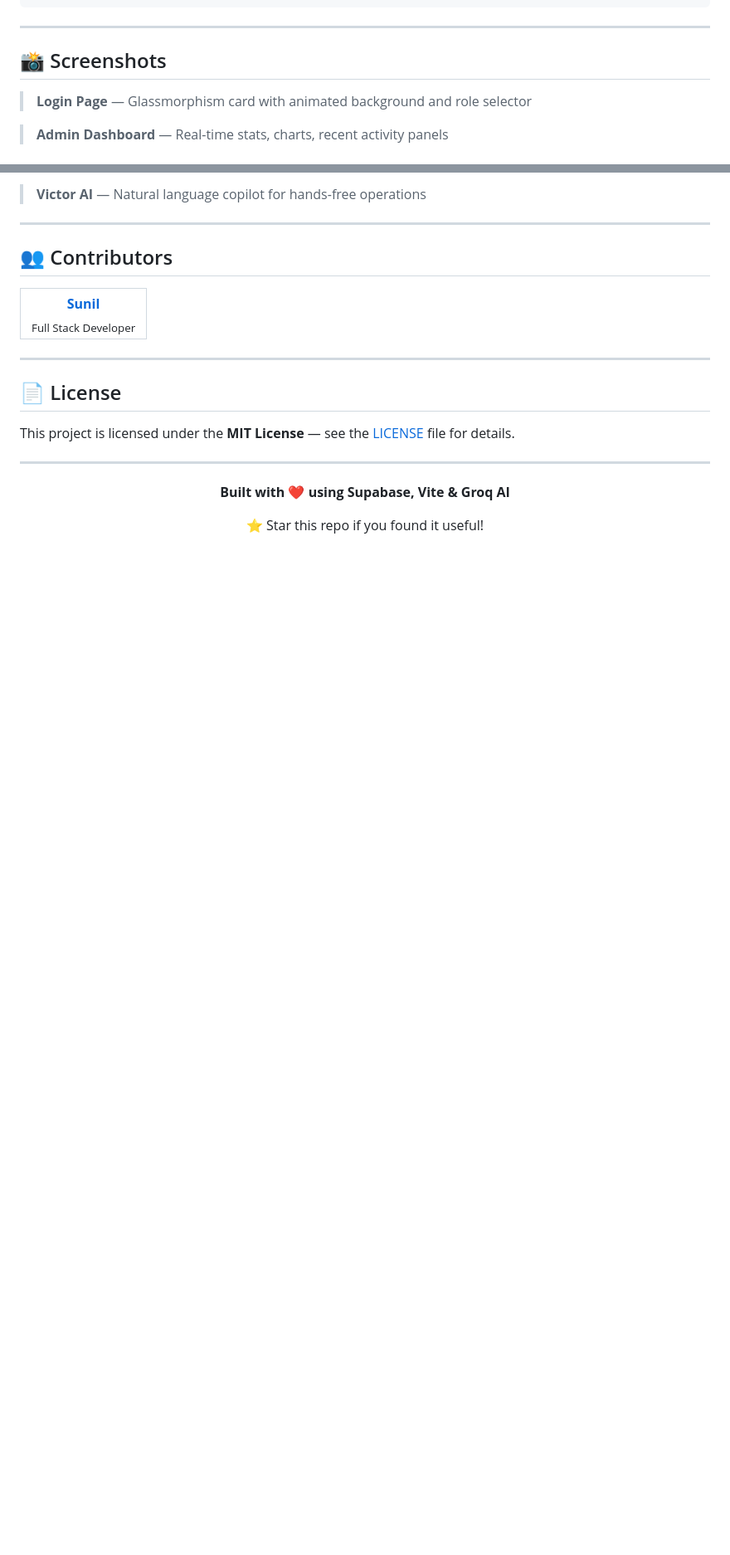
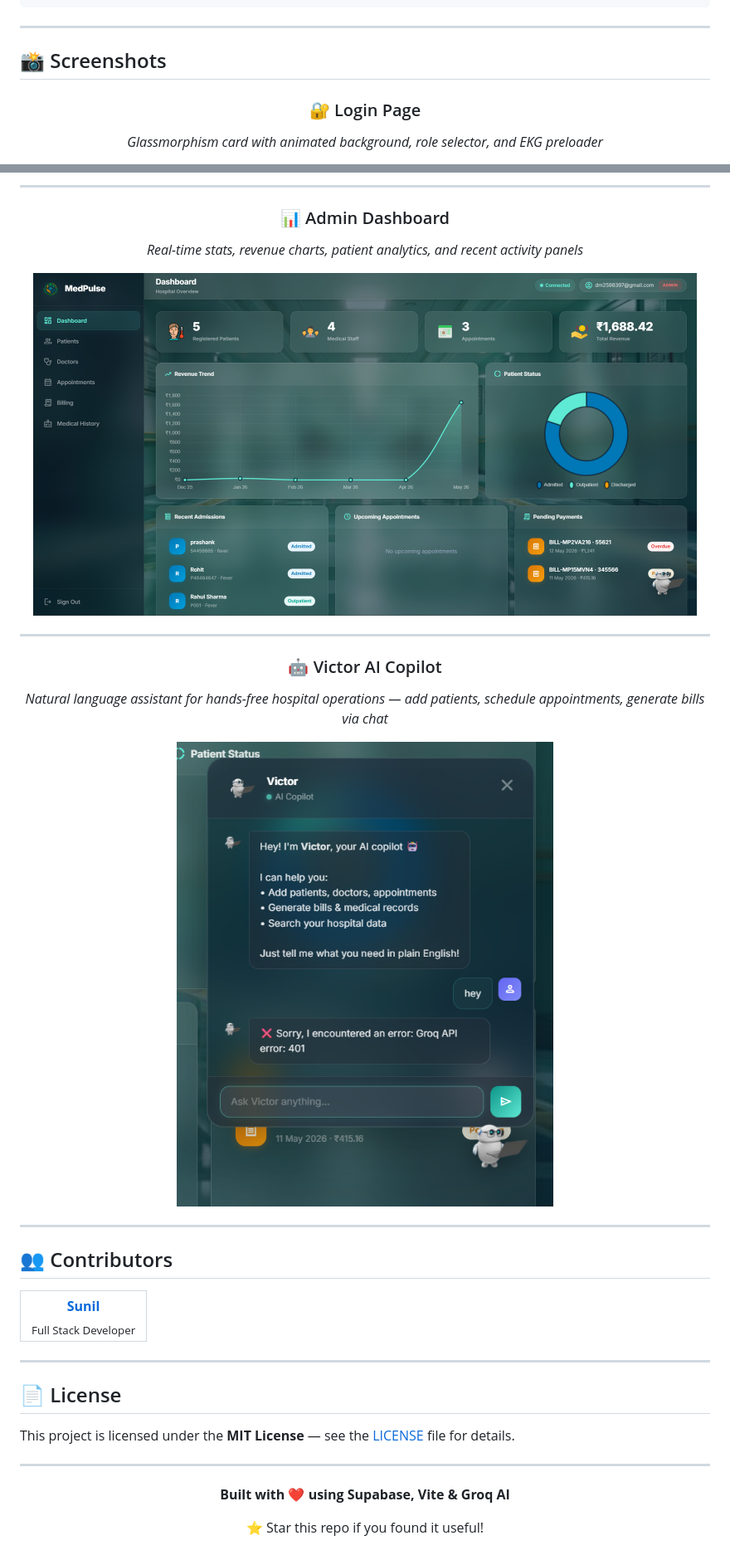
Before and after one commit to Sunil56224972/Medpulse-Hospital-Mangement-System, a Markdown page: README.md, 2 parts joined by grey strips. Shown at 83% size. Rendered like a GitHub page; pictures changed too: hospital-management-app/Screenshots/Agentic Copilot.png (added), hospital-management-app/Screenshots/Dashboard.png (added); blank space fills up the shorter version.

Commit message:
docs: Add login, dashboard, and AI copilot screenshots to README

```diff
--- a/README.md
+++ b/README.md
@@ -301,7 +301,8 @@ User selects role → Enter credentials → Supabase Auth
 
 ## 📸 Screenshots
 
-> **Login Page** — Glassmorphism card with animated background and role selector
+<div align="center">
 
-> **Admin Dashboard** — Real-time stats, charts, recent activity panels
+### 🔐 Login Page
+*Glassmorphism card with animated background, role selector, and EKG preloader*
 
@@ -309,2 +310,15 @@ User selects role → Enter credentials → Supabase Auth
 
-> **Victor AI** — Natural language copilot for hands-free operations
+---
+
+### 📊 Admin Dashboard
+*Real-time stats, revenue charts, patient analytics, and recent activity panels*
+
+<img src="hospital-management-app/Screenshots/Dashboard.png" alt="MedPulse Admin Dashboard" width="800" style="border-radius: 12px; margin-bottom: 20px;" />
+
+---
+
+### 🤖 Victor AI Copilot
+*Natural language assistant for hands-free hospital operations — add patients, schedule appointments, generate bills via chat*
+
+<img src="hospital-management-app/Screenshots/Agentic Copilot.png" alt="Victor AI Copilot" width="800" style="border-radius: 12px; margin-bottom: 20px;" />
+
```
Also changed, not shown: other parts of README.md (+2 -1 lines), 1 other file.
